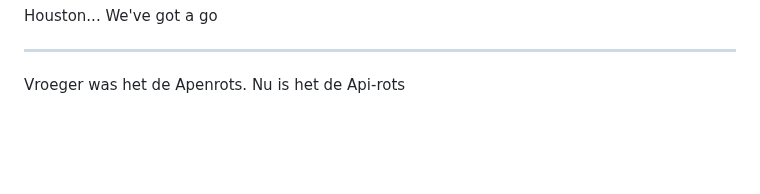
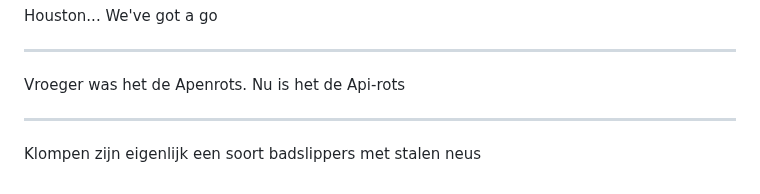
Before and after one commit to iMerijn/iMerijn.github.io, a Markdown page: quotes/quotes.md, the part around the change. Rendered like a GitHub page; blank space fills up the shorter version.

Commit message:
Voeg goedgekeurde quote toe: "Klompen zijn eigenlijk een soort badslippers met s"

```diff
--- a/quotes/quotes.md
+++ b/quotes/quotes.md
@@ -286,3 +286,7 @@ Houston... We've got a go
 ---
 
 Vroeger was het de Apenrots. Nu is het de Api-rots
+
+---
+
+Klompen zijn eigenlijk een soort badslippers met stalen neus
```
